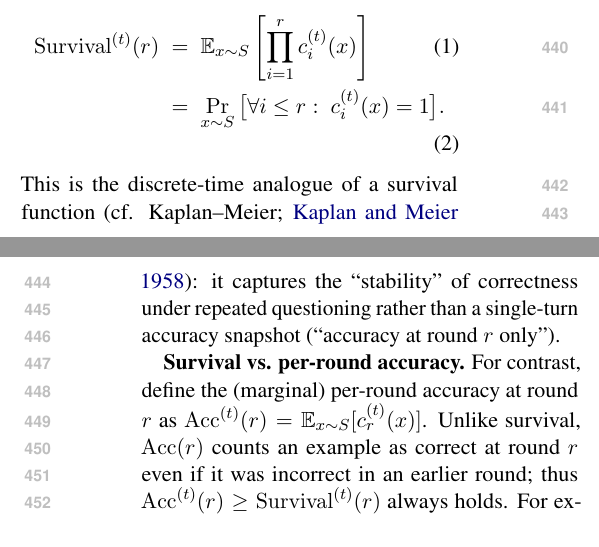
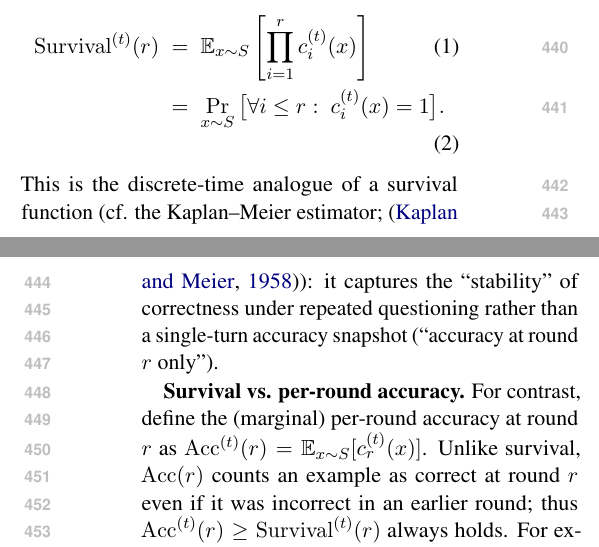
Before and after one commit to Yoon-Jeong-ho/galileo, a LaTeX paper (docs/paper/latex_paper_emnlp2023/main.tex): two parts of the columns of pages 5 and 6 of 16, joined at a grey line, cut so that both start at the same text. Compiled offline with pdfLaTeX.

Commit message:
Clarify Kaplan–Meier citation in survival metric definition

```diff
--- a/docs/paper/latex_paper_emnlp2023/main.tex
+++ b/docs/paper/latex_paper_emnlp2023/main.tex
@@ -293,7 +293,7 @@ All expectations below are taken over a specified conditioning set $S$ (either t
 &\;=\; \mathbb{E}_{x\sim S}\left[\prod_{i=1}^{r} c^{(t)}_{i}(x)\right] \\
 &\;=\; \Pr_{x\sim S}\big[\forall i\le r:\; c^{(t)}_{i}(x)=1\big].
 \end{align}
-This is the discrete-time analogue of a survival function (cf. Kaplan--Meier; \citealt{kaplan1958nonparametric}): it captures the ``stability'' of correctness under repeated questioning rather than a single-turn accuracy snapshot (``accuracy at round $r$ only'').
+This is the discrete-time analogue of a survival function (cf. the Kaplan--Meier estimator; \citep{kaplan1958nonparametric}): it captures the ``stability'' of correctness under repeated questioning rather than a single-turn accuracy snapshot (``accuracy at round $r$ only'').
 
 \textbf{Survival vs. per-round accuracy.}
 For contrast, define the (marginal) per-round accuracy at round $r$ as
```
